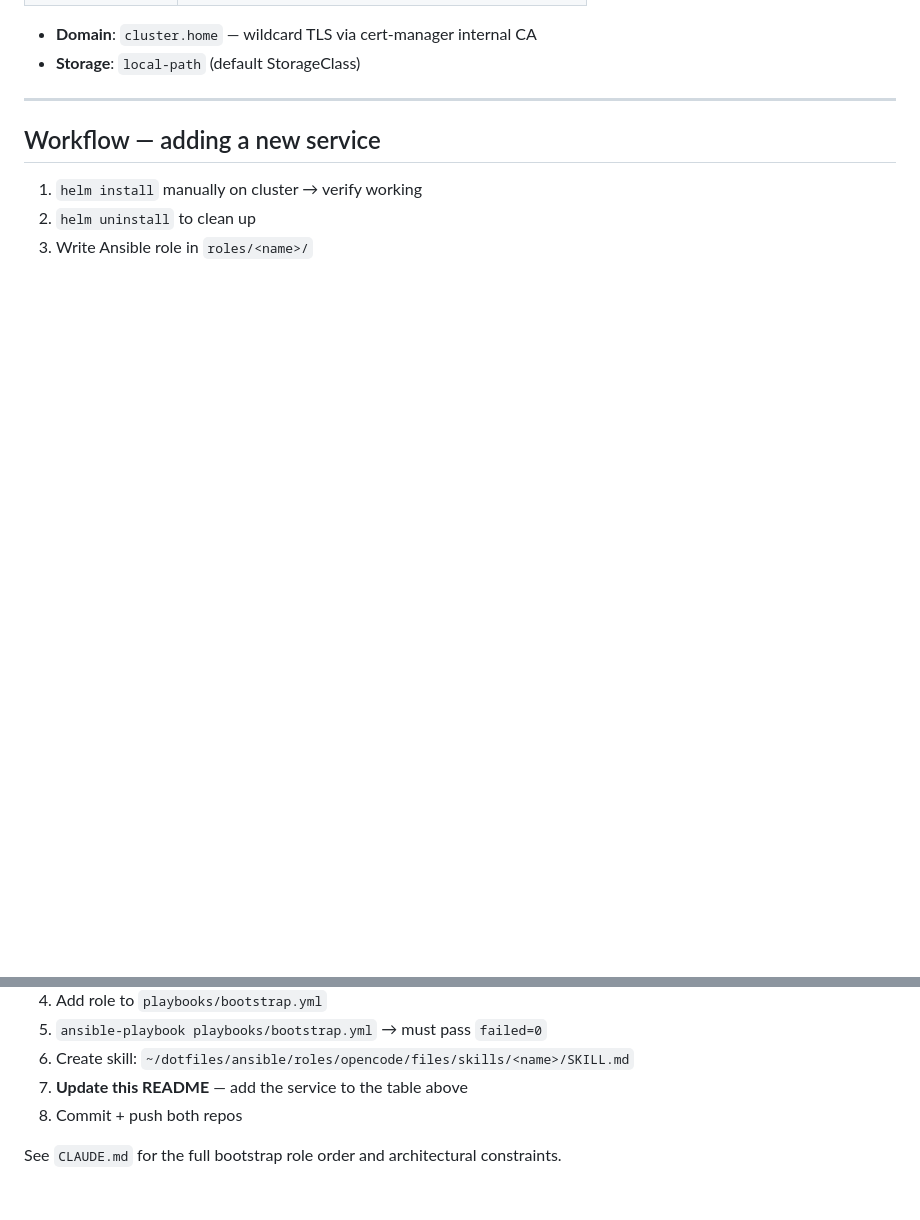
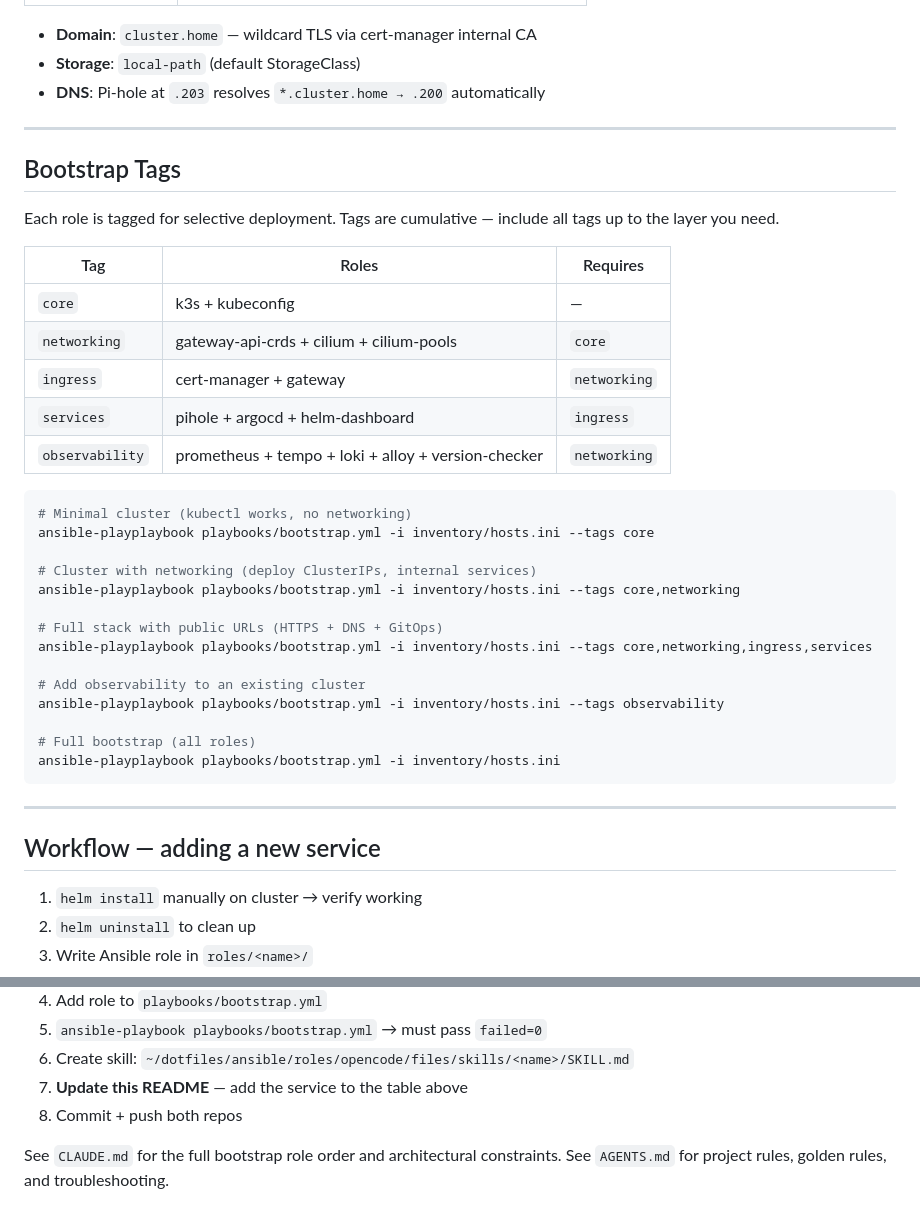
Before and after one commit to villadalmine/infra, a Markdown page: README.md, 2 parts joined by grey strips. GitHub-like rendering; blank space fills up the shorter version.

````diff
--- a/README.md
+++ b/README.md
@@ -64,6 +82,39 @@ Access via `kubectl port-forward` or from within the cluster using the internal
 
 - **Domain**: `cluster.home` — wildcard TLS via cert-manager internal CA
 - **Storage**: `local-path` (default StorageClass)
+- **DNS**: Pi-hole at `.203` resolves `*.cluster.home → .200` automatically
+
+---
+
+## Bootstrap Tags
+
+Each role is tagged for selective deployment. Tags are cumulative — include
+all tags up to the layer you need.
+
+| Tag | Roles | Requires |
+|-----|-------|----------|
+| `core` | k3s + kubeconfig | — |
+| `networking` | gateway-api-crds + cilium + cilium-pools | `core` |
+| `ingress` | cert-manager + gateway | `networking` |
+| `services` | pihole + argocd + helm-dashboard | `ingress` |
+| `observability` | prometheus + tempo + loki + alloy + version-checker | `networking` |
+
+```bash
+# Minimal cluster (kubectl works, no networking)
+ansible-playplaybook playbooks/bootstrap.yml -i inventory/hosts.ini --tags core
+
+# Cluster with networking (deploy ClusterIPs, internal services)
+ansible-playplaybook playbooks/bootstrap.yml -i inventory/hosts.ini --tags core,networking
+
+# Full stack with public URLs (HTTPS + DNS + GitOps)
+ansible-playplaybook playbooks/bootstrap.yml -i inventory/hosts.ini --tags core,networking,ingress,services
+
+# Add observability to an existing cluster
+ansible-playplaybook playbooks/bootstrap.yml -i inventory/hosts.ini --tags observability
+
+# Full bootstrap (all roles)
+ansible-playplaybook playbooks/bootstrap.yml -i inventory/hosts.ini
+```
 
 ---
 
@@ -79,3 +130,4 @@ Access via `kubectl port-forward` or from within the cluster using the internal
 8. Commit + push both repos
 
 See `CLAUDE.md` for the full bootstrap role order and architectural constraints.
+See `AGENTS.md` for project rules, golden rules, and troubleshooting.
````
Also changed, not shown: other parts of README.md (+23 -5 lines), AGENTS.md (+32 -3 lines).
